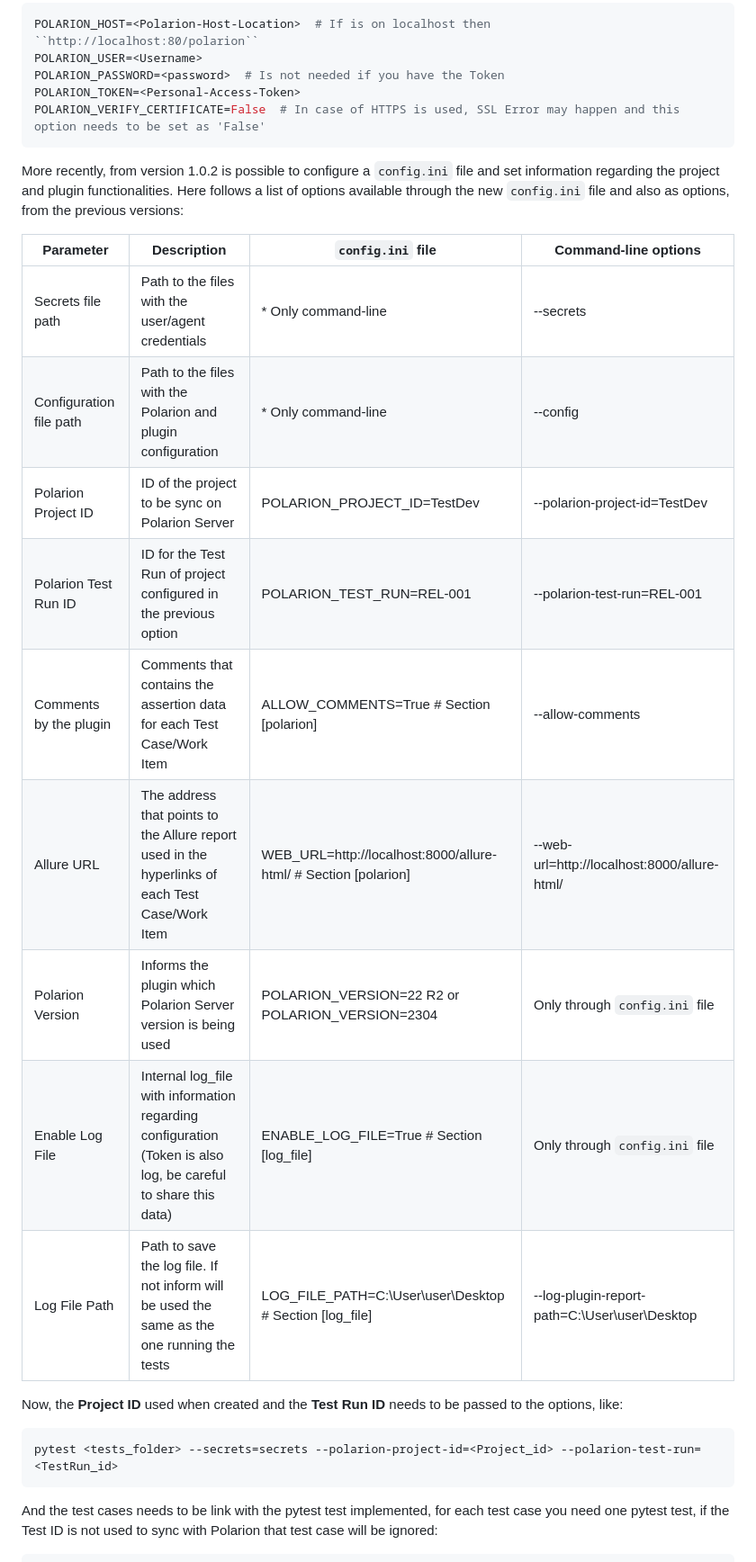
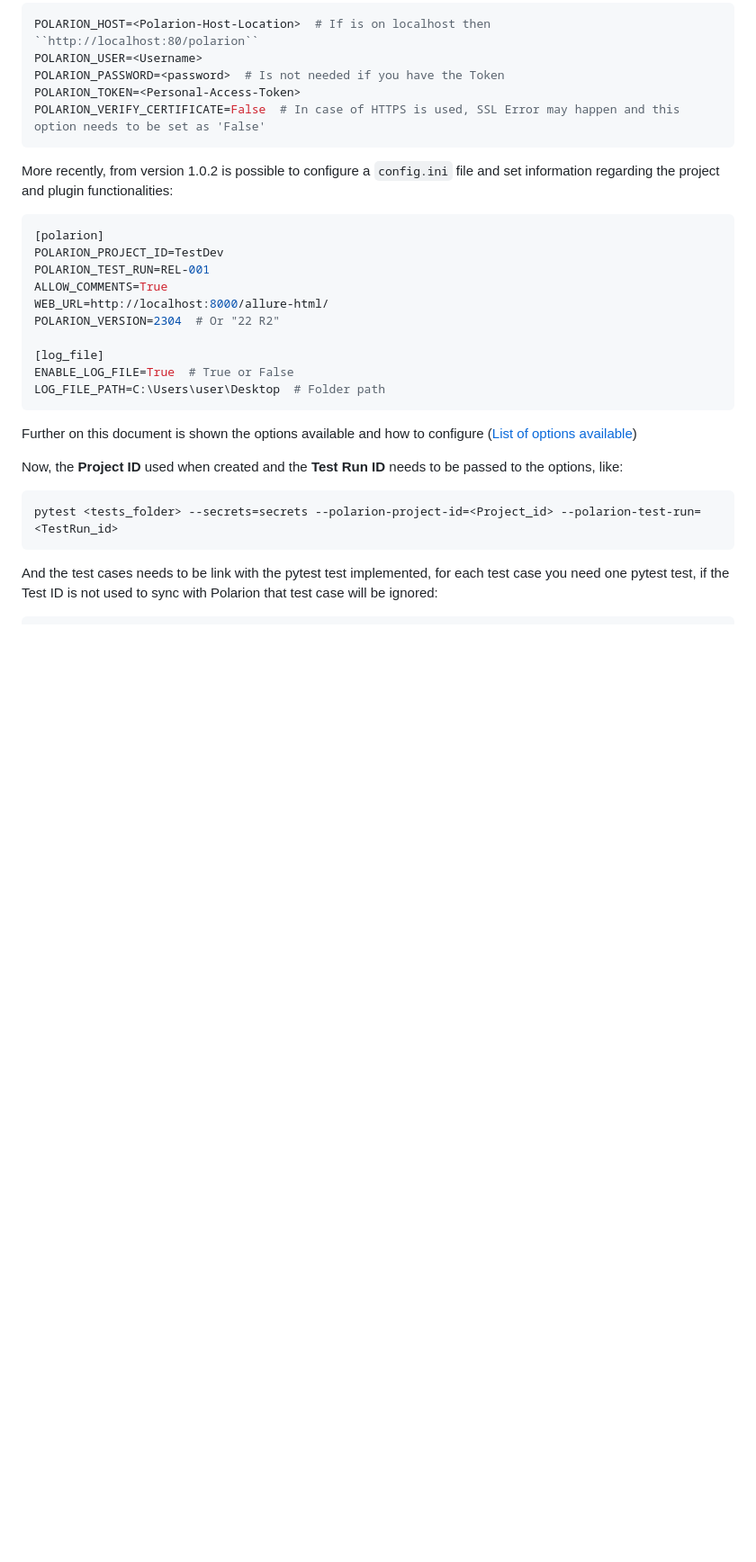
Before and after one commit to typhoon-hil/pytest-typhoon-polarion, a Markdown page: README.md, the part around the change printed below. Shown: that part at 90% size. Rendered like a GitHub page; blank space fills up the shorter version.

Commit message:
Checking README.md updates (WIP) 2

````diff
--- a/README.md
+++ b/README.md
@@ -48,21 +48,21 @@ POLARION_TOKEN=<Personal-Access-Token>
 POLARION_VERIFY_CERTIFICATE=False  # In case of HTTPS is used, SSL Error may happen and this option needs to be set as 'False'
 ```
 
-More recently, from version 1.0.2 is possible to configure a ``config.ini`` file and set information regarding the project and plugin functionalities.
-Here follows a list of options available through the new ``config.ini`` file and also as options, from the previous versions:
+More recently, from version 1.0.2 is possible to configure a ``config.ini`` file and set information regarding the project and plugin functionalities:
+```ini
+[polarion]
+POLARION_PROJECT_ID=TestDev
+POLARION_TEST_RUN=REL-001
+ALLOW_COMMENTS=True
+WEB_URL=http://localhost:8000/allure-html/
+POLARION_VERSION=2304  # Or "22 R2"
 
-| Parameter               | Description                                                                                                   | ``config.ini`` file                                             | Command-line options                          |
-|-------------------------|---------------------------------------------------------------------------------------------------------------|-----------------------------------------------------------------|-----------------------------------------------|
-| Secrets file path       | Path to the files with the user/agent credentials                                                             | * Only command-line                                             | --secrets                                     |
-| Configuration file path | Path to the files with the Polarion and plugin configuration                                                  | * Only command-line                                             | --config                                      |
-| Polarion Project ID     | ID of the project to be sync on Polarion Server                                                               | POLARION_PROJECT_ID=TestDev                                     | --polarion-project-id=TestDev                 |
-| Polarion Test Run ID    | ID for the Test Run of project configured in the previous option                                              | POLARION_TEST_RUN=REL-001                                       | --polarion-test-run=REL-001                   |
-| Comments by the plugin  | Comments that contains the assertion data for each Test Case/Work Item                                        | ALLOW_COMMENTS=True  # Section [polarion]                       | --allow-comments                              |
-| Allure URL              | The address that points to the Allure report used in the hyperlinks of each Test Case/Work Item               | WEB_URL=http://localhost:8000/allure-html/ # Section [polarion] | --web-url=http://localhost:8000/allure-html/  |
-| Polarion Version        | Informs the plugin which Polarion Server version is being used                                                | POLARION_VERSION=22 R2 or POLARION_VERSION=2304                 | Only through ``config.ini`` file              |
-| Enable Log File         | Internal log_file with information regarding configuration (Token is also log, be careful to share this data) | ENABLE_LOG_FILE=True  # Section [log_file]                      | Only through ``config.ini`` file              |
-| Log File Path           | Path to save the log file. If not inform will be used the same as the one running the tests                   | LOG_FILE_PATH=C:\User\user\Desktop  # Section [log_file]        | --log-plugin-report-path=C:\User\user\Desktop |
+[log_file]
+ENABLE_LOG_FILE=True  # True or False
+LOG_FILE_PATH=C:\Users\user\Desktop  # Folder path
+```
 
+Further on this document is shown the options available and how to configure ([List of options available](#options_table))
 
 Now, the **Project ID** used when created and the **Test Run ID** needs to be passed to the options, like:
 
````
Also changed, not shown: other parts of README.md (+30 -0 lines).
